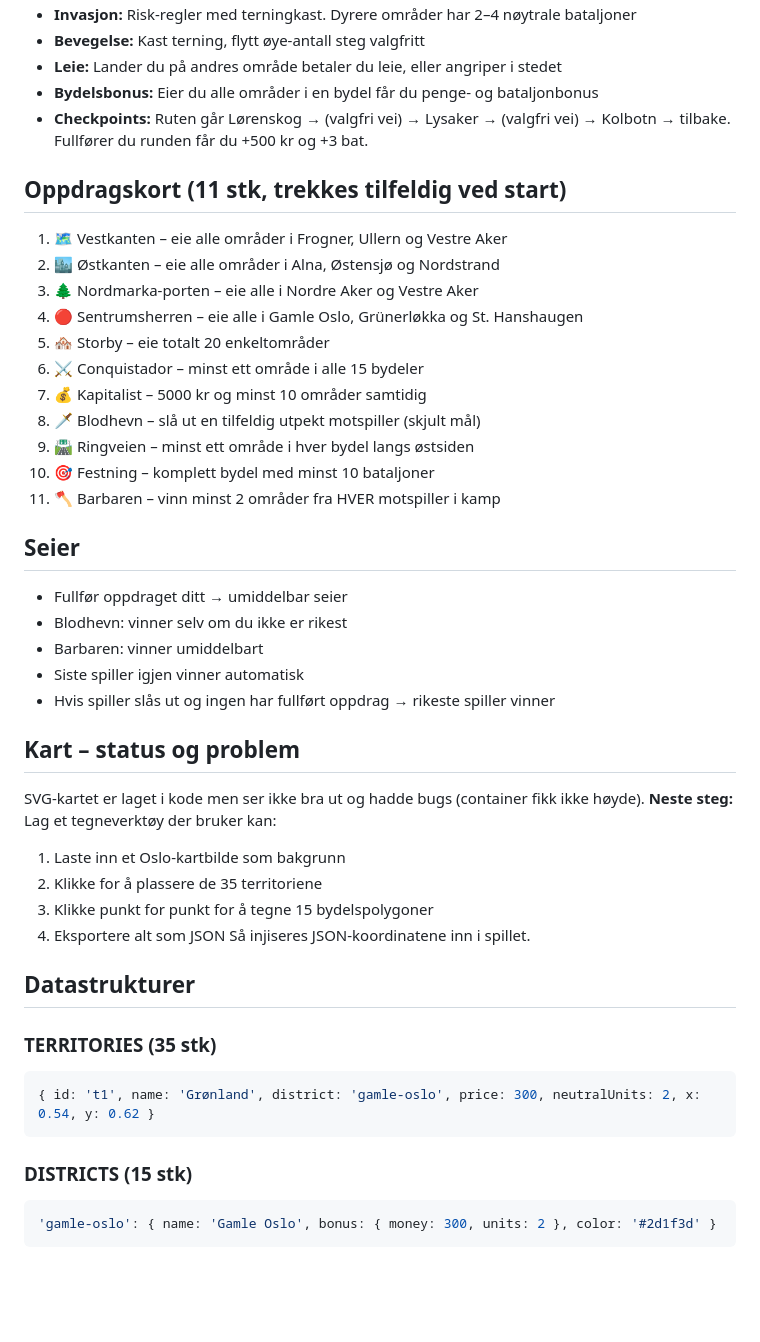
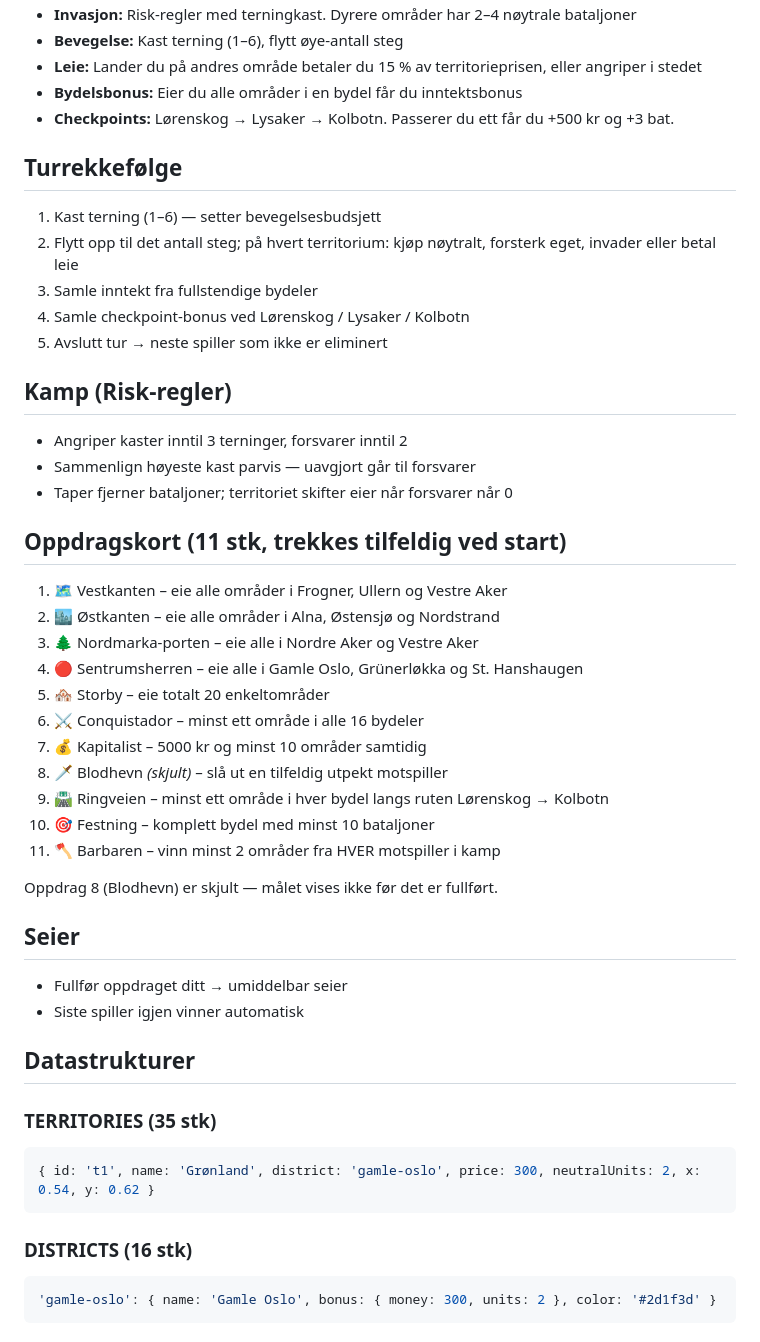
Before and after one commit to planhuggern/poker-clock, a Markdown page: CONTEXT.md, the part around one of its changes. Rendered like a GitHub page; blank space fills up the shorter version.

````diff
--- a/CONTEXT.md
+++ b/CONTEXT.md
@@ -16,8 +45,20 @@ Et turbasert strategispill inspirert av Risk + Monopol, satt til Oslo. Spilles i
 - **Invasjon:** Risk-regler med terningkast. Dyrere områder har 2–4 nøytrale bataljoner
-- **Bevegelse:** Kast terning, flytt øye-antall steg valgfritt
-- **Leie:** Lander du på andres område betaler du leie, eller angriper i stedet
-- **Bydelsbonus:** Eier du alle områder i en bydel får du penge- og bataljonbonus
-- **Checkpoints:** Ruten går Lørenskog → (valgfri vei) → Lysaker → (valgfri vei) → Kolbotn → tilbake. Fullfører du runden får du +500 kr og +3 bat.
+- **Bevegelse:** Kast terning (1–6), flytt øye-antall steg
+- **Leie:** Lander du på andres område betaler du 15 % av territorieprisen, eller angriper i stedet
+- **Bydelsbonus:** Eier du alle områder i en bydel får du inntektsbonus
+- **Checkpoints:** Lørenskog → Lysaker → Kolbotn. Passerer du ett får du +500 kr og +3 bat.
+
+## Turrekkefølge
+1. Kast terning (1–6) — setter bevegelsesbudsjett
+2. Flytt opp til det antall steg; på hvert territorium: kjøp nøytralt, forsterk eget, invader eller betal leie
+3. Samle inntekt fra fullstendige bydeler
+4. Samle checkpoint-bonus ved Lørenskog / Lysaker / Kolbotn
+5. Avslutt tur → neste spiller som ikke er eliminert
+
+## Kamp (Risk-regler)
+- Angriper kaster inntil 3 terninger, forsvarer inntil 2
+- Sammenlign høyeste kast parvis — uavgjort går til forsvarer
+- Taper fjerner bataljoner; territoriet skifter eier når forsvarer når 0
 
 ## Oppdragskort (11 stk, trekkes tilfeldig ved start)
 1. 🗺️ Vestkanten – eie alle områder i Frogner, Ullern og Vestre Aker
@@ -25,28 +66,18 @@ Et turbasert strategispill inspirert av Risk + Monopol, satt til Oslo. Spilles i
 3. 🌲 Nordmarka-porten – eie alle i Nordre Aker og Vestre Aker
 4. 🔴 Sentrumsherren – eie alle i Gamle Oslo, Grünerløkka og St. Hanshaugen
 5. 🏘️ Storby – eie totalt 20 enkeltområder
-6. ⚔️ Conquistador – minst ett område i alle 15 bydeler
+6. ⚔️ Conquistador – minst ett område i alle 16 bydeler
 7. 💰 Kapitalist – 5000 kr og minst 10 områder samtidig
-8. 🗡️ Blodhevn – slå ut en tilfeldig utpekt motspiller (skjult mål)
-9. 🛣️ Ringveien – minst ett område i hver bydel langs østsiden
+8. 🗡️ Blodhevn *(skjult)* – slå ut en tilfeldig utpekt motspiller
+9. 🛣️ Ringveien – minst ett område i hver bydel langs ruten Lørenskog → Kolbotn
 10. 🎯 Festning – komplett bydel med minst 10 bataljoner
 11. 🪓 Barbaren – vinn minst 2 områder fra HVER motspiller i kamp
 
+Oppdrag 8 (Blodhevn) er skjult — målet vises ikke før det er fullført.
+
 ## Seier
 - Fullfør oppdraget ditt → umiddelbar seier
-- Blodhevn: vinner selv om du ikke er rikest
-- Barbaren: vinner umiddelbart
 - Siste spiller igjen vinner automatisk
-- Hvis spiller slås ut og ingen har fullført oppdrag → rikeste spiller vinner
-
-## Kart – status og problem
-SVG-kartet er laget i kode men ser ikke bra ut og hadde bugs (container fikk ikke høyde).
-**Neste steg:** Lag et tegneverktøy der bruker kan:
-1. Laste inn et Oslo-kartbilde som bakgrunn
-2. Klikke for å plassere de 35 territoriene
-3. Klikke punkt for punkt for å tegne 15 bydelspolygoner
-4. Eksportere alt som JSON
-Så injiseres JSON-koordinatene inn i spillet.
 
 ## Datastrukturer
 
@@ -55,7 +86,7 @@ Så injiseres JSON-koordinatene inn i spillet.
 { id: 't1', name: 'Grønland', district: 'gamle-oslo', price: 300, neutralUnits: 2, x: 0.54, y: 0.62 }
 ```
 
-### DISTRICTS (15 stk)
+### DISTRICTS (16 stk)
 ```js
 'gamle-oslo': { name: 'Gamle Oslo', bonus: { money: 300, units: 2 }, color: '#2d1f3d' }
 ```
````
Also changed, not shown: other parts of CONTEXT.md (+44 -16 lines).
